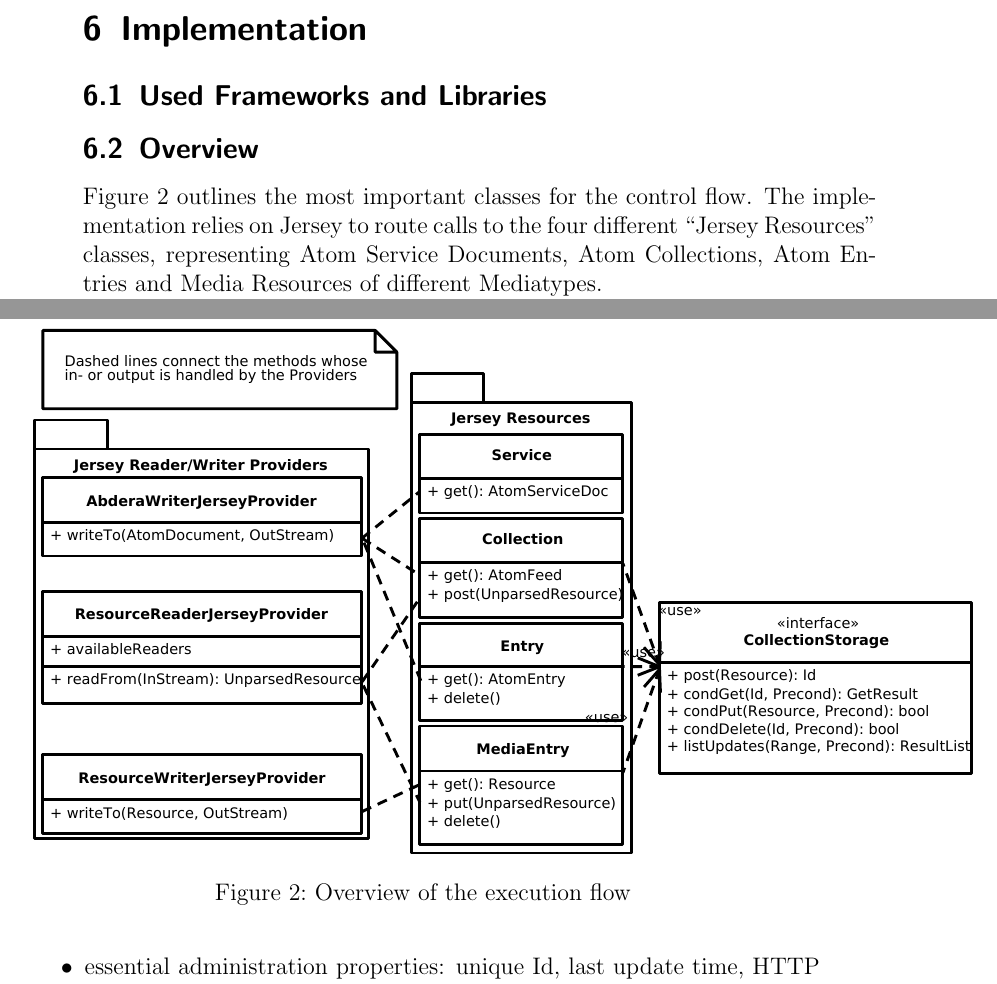
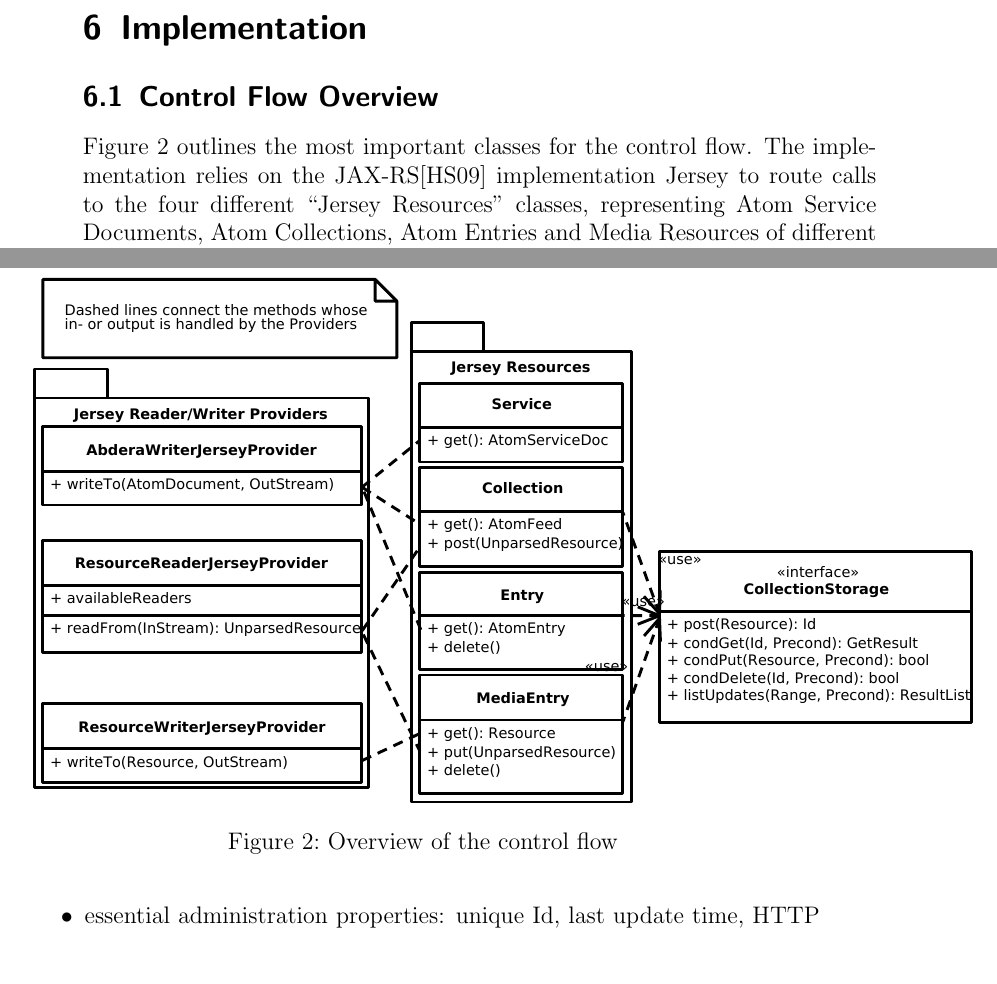
Before and after one commit to thkoch2001/bachelor-thesis, a LaTeX paper (latex/restful_groupware.tex): two parts of pages 29 and 30 of 50, joined at a grey line, cut so that both start at the same text. The pictures show the PDF file latex/restful_groupware.pdf that the author committed with the source.

Commit message:
schluss fuer heute

```diff
--- a/latex/restful_groupware.tex
+++ b/latex/restful_groupware.tex
@@ -1544,19 +1558,15 @@ resources are expected to appear.
 \section{Implementation}
 \label{sec:implementation}
 
-\subsection{Used Frameworks and Libraries}
-\label{sec:used-fram-libr}
-
-%> - Auf Basis von Jersey, weil empfohlen von Schneider2010 (Vergleich und
-%>   Beurteilung von Java Frameworks für Web Services mit REST)
 
 \subsection{Control Flow Overview}
 \label{sec:overview}
 
 \autoref{fig:executionflowoverview} outlines the most important classes for the
-control flow. The implementation relies on Jersey to route calls to the four
-different ``Jersey Resources'' classes, representing Atom Service Documents,
-Atom Collections, Atom Entries and Media Resources of different Mediatypes.
+control flow. The implementation relies on the JAX-RS\cite{JAX-RS1.1}
+implementation Jersey to route calls to the four different ``Jersey Resources''
+classes, representing Atom Service Documents, Atom Collections, Atom Entries and
+Media Resources of different Mediatypes.
 
 The Jersey Reader/Writer providers are called by Jersey to transform in- and
 output for the Resource classes. The \lstinline:AbderaWriterJerseyProvider: just
```
Also changed, not shown: latex/restful_groupware.pdf, latex/restful_groupware.tex (34 more changed lines).
